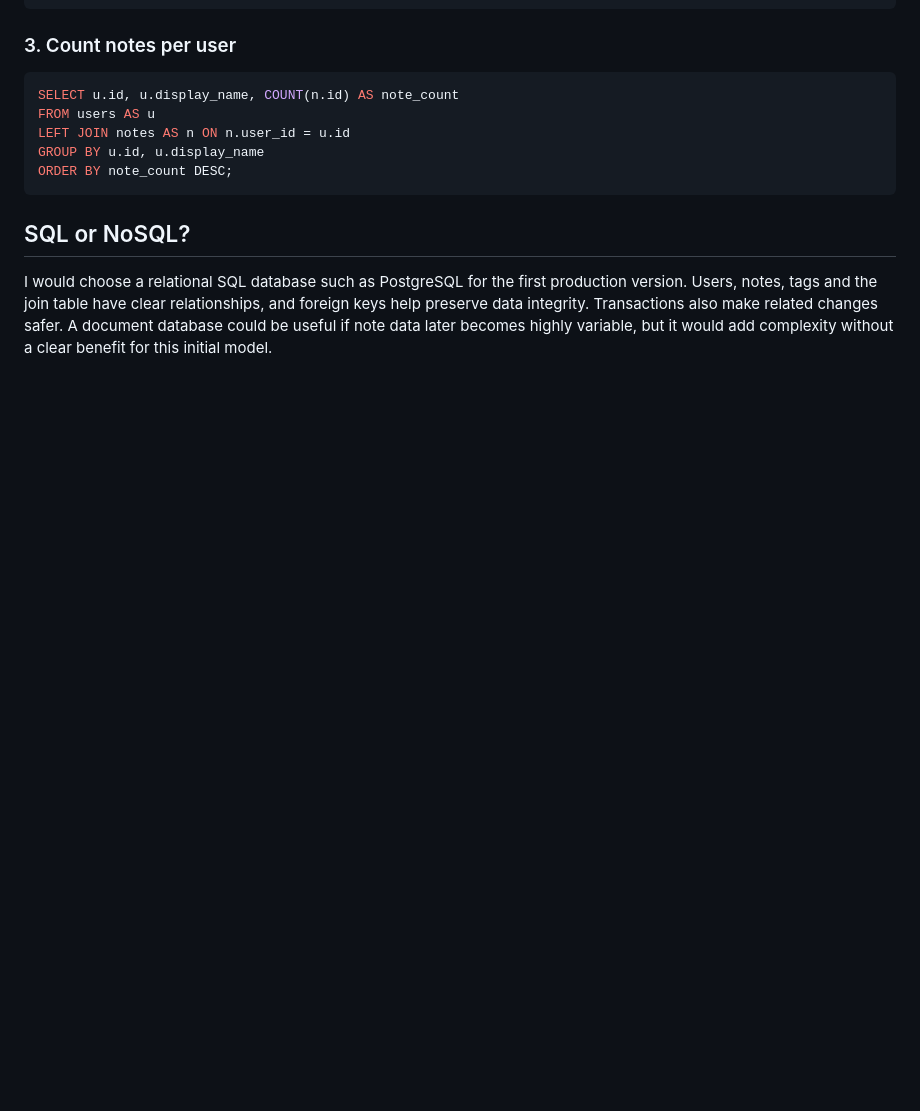
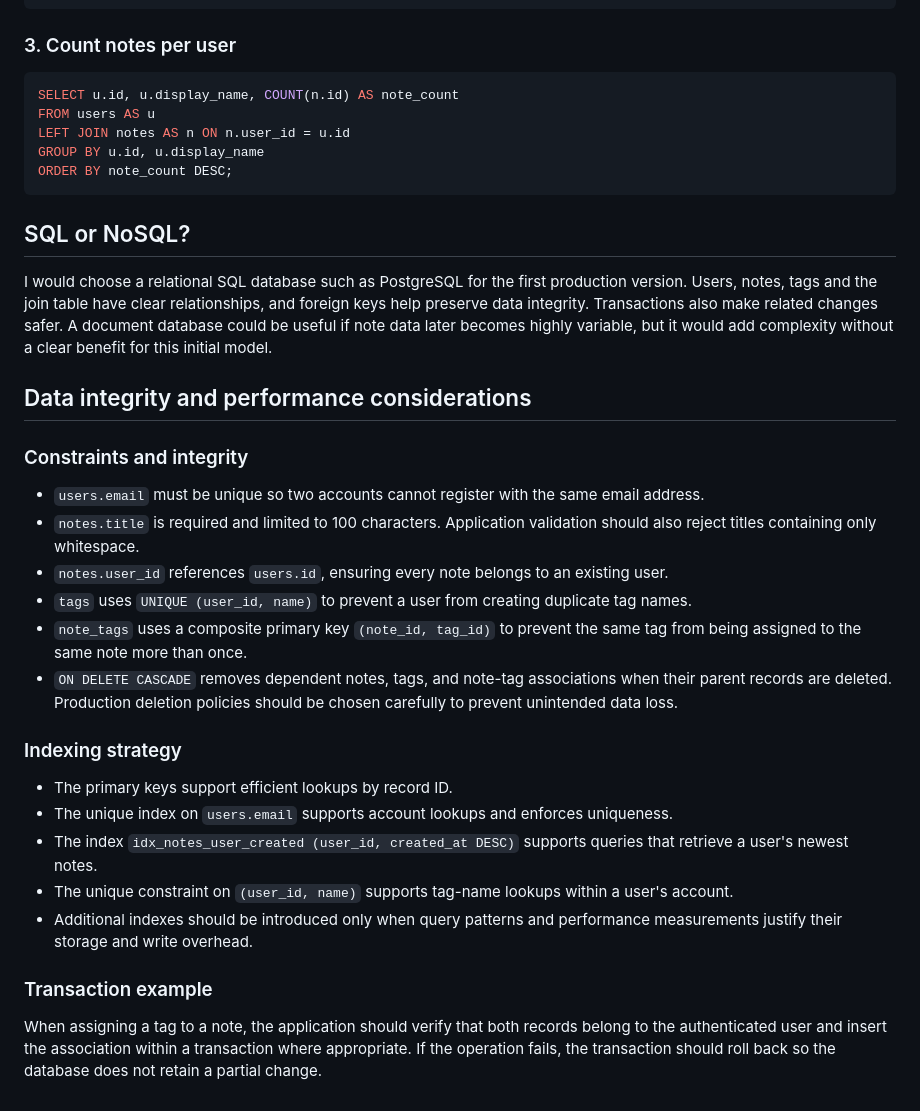
Before and after one commit to Domisiano/quicknotes-system-design, a Markdown page: docs/data-model.md, the part around the change. Rendered like a GitHub page; blank space fills up the shorter version.

Commit message:
Document database integrity and performance

```diff
--- a/docs/data-model.md
+++ b/docs/data-model.md
@@ -114,3 +114,23 @@ ORDER BY note_count DESC;
 
 ## SQL or NoSQL?
 I would choose a relational SQL database such as PostgreSQL for the first production version. Users, notes, tags and the join table have clear relationships, and foreign keys help preserve data integrity. Transactions also make related changes safer. A document database could be useful if note data later becomes highly variable, but it would add complexity without a clear benefit for this initial model.
+
+## Data integrity and performance considerations
+
+### Constraints and integrity
+- `users.email` must be unique so two accounts cannot register with the same email address.
+- `notes.title` is required and limited to 100 characters. Application validation should also reject titles containing only whitespace.
+- `notes.user_id` references `users.id`, ensuring every note belongs to an existing user.
+- `tags` uses `UNIQUE (user_id, name)` to prevent a user from creating duplicate tag names.
+- `note_tags` uses a composite primary key `(note_id, tag_id)` to prevent the same tag from being assigned to the same note more than once.
+- `ON DELETE CASCADE` removes dependent notes, tags, and note-tag associations when their parent records are deleted. Production deletion policies should be chosen carefully to prevent unintended data loss.
+
+### Indexing strategy
+- The primary keys support efficient lookups by record ID.
+- The unique index on `users.email` supports account lookups and enforces uniqueness.
+- The index `idx_notes_user_created (user_id, created_at DESC)` supports queries that retrieve a user's newest notes.
+- The unique constraint on `(user_id, name)` supports tag-name lookups within a user's account.
+- Additional indexes should be introduced only when query patterns and performance measurements justify their storage and write overhead.
+
+### Transaction example
+When assigning a tag to a note, the application should verify that both records belong to the authenticated user and insert the association within a transaction where appropriate. If the operation fails, the transaction should roll back so the database does not retain a partial change.
```
